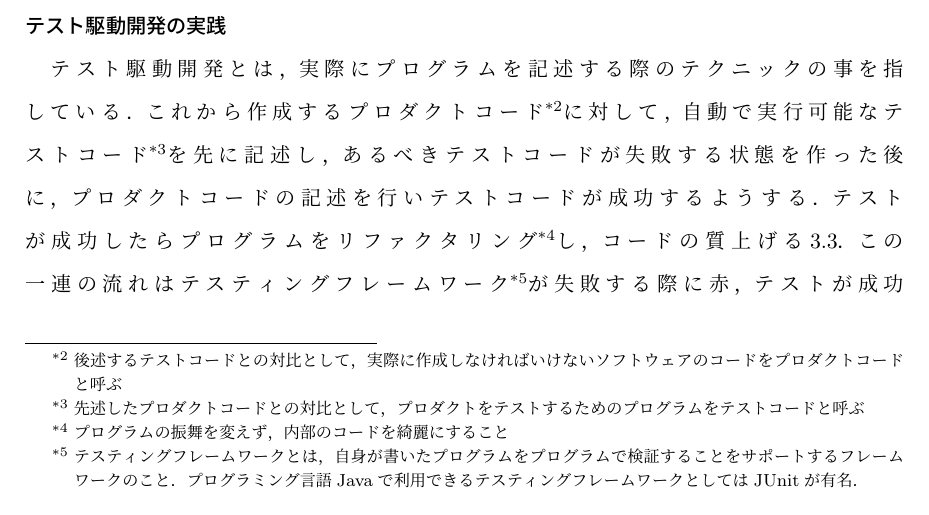
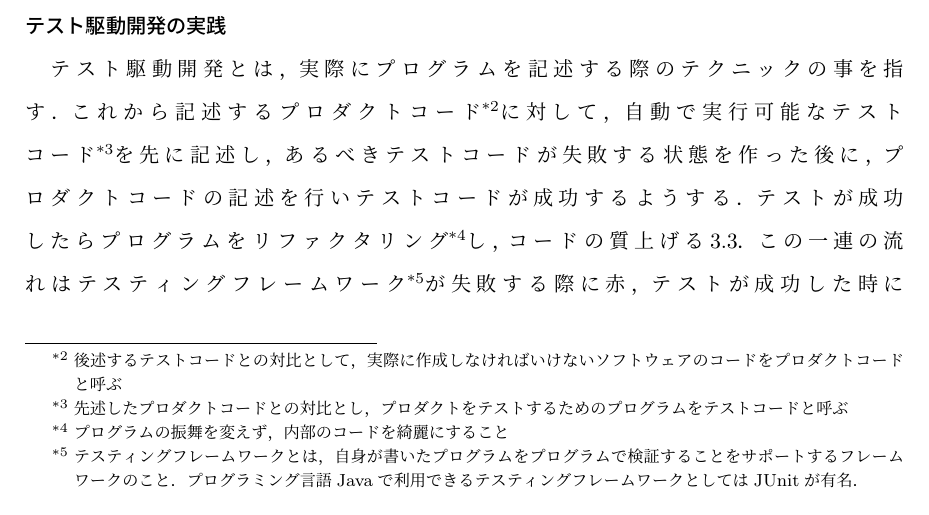
Before and after one commit to shouhei/my-thesis-latex, a LaTeX thesis (src/main.tex, which reads src/chap3/sec2.tex): part of page 13 of 31, cut so that both start at the same text. Compiled offline with pLaTeX and dvipdfmx.

```diff
--- a/src/chap3/sec2.tex
+++ b/src/chap3/sec2.tex
@@ -44,7 +44,7 @@
 
 \subsubsection{テスト駆動開発の実践}
 
-テスト駆動開発とは，実際にプログラムを記述する際のテクニックの事を指している．これから作成するプロダクトコード\footnote{後述するテストコードとの対比として，実際に作成しなければいけないソフトウェアのコードをプロダクトコードと呼ぶ}に対して，自動で実行可能なテストコード\footnote{先述したプロダクトコードとの対比として，プロダクトをテストするためのプログラムをテストコードと呼ぶ}を先に記述し，あるべきテストコードが失敗する状態を作った後に，プロダクトコードの記述を行いテストコードが成功するようする．テストが成功したらプログラムをリファクタリング\footnote{プログラムの振舞を変えず，内部のコードを綺麗にすること}し，コードの質上げる\ref{fig:tdd}．この一連の流れはテスティングフレームワーク\footnote{テスティングフレームワークとは，自身が書いたプログラムをプログラムで検証することをサポートするフレームワークのこと．プログラミング言語Javaで利用できるテスティングフレームワークとしてはJUnitが有名．}が失敗する際に赤，テストが成功した時に緑色の出力をすることから，「RED， GREEN， リファクタリング」とも呼ばれる．
+テスト駆動開発とは，実際にプログラムを記述する際のテクニックの事を指す．これから記述するプロダクトコード\footnote{後述するテストコードとの対比として，実際に作成しなければいけないソフトウェアのコードをプロダクトコードと呼ぶ}に対して，自動で実行可能なテストコード\footnote{先述したプロダクトコードとの対比とし，プロダクトをテストするためのプログラムをテストコードと呼ぶ}を先に記述し，あるべきテストコードが失敗する状態を作った後に，プロダクトコードの記述を行いテストコードが成功するようする．テストが成功したらプログラムをリファクタリング\footnote{プログラムの振舞を変えず，内部のコードを綺麗にすること}し，コードの質上げる\ref{fig:tdd}．この一連の流れはテスティングフレームワーク\footnote{テスティングフレームワークとは，自身が書いたプログラムをプログラムで検証することをサポートするフレームワークのこと．プログラミング言語Javaで利用できるテスティングフレームワークとしてはJUnitが有名．}が失敗する際に赤，テストが成功した時に緑色の出力をすることから，「RED， GREEN， リファクタリング」とも呼ばれる．
 
 \begin{figure}[H]
 \centering
```
Also changed, not shown: src/chap4/sec1.tex (+3 -1 lines).
